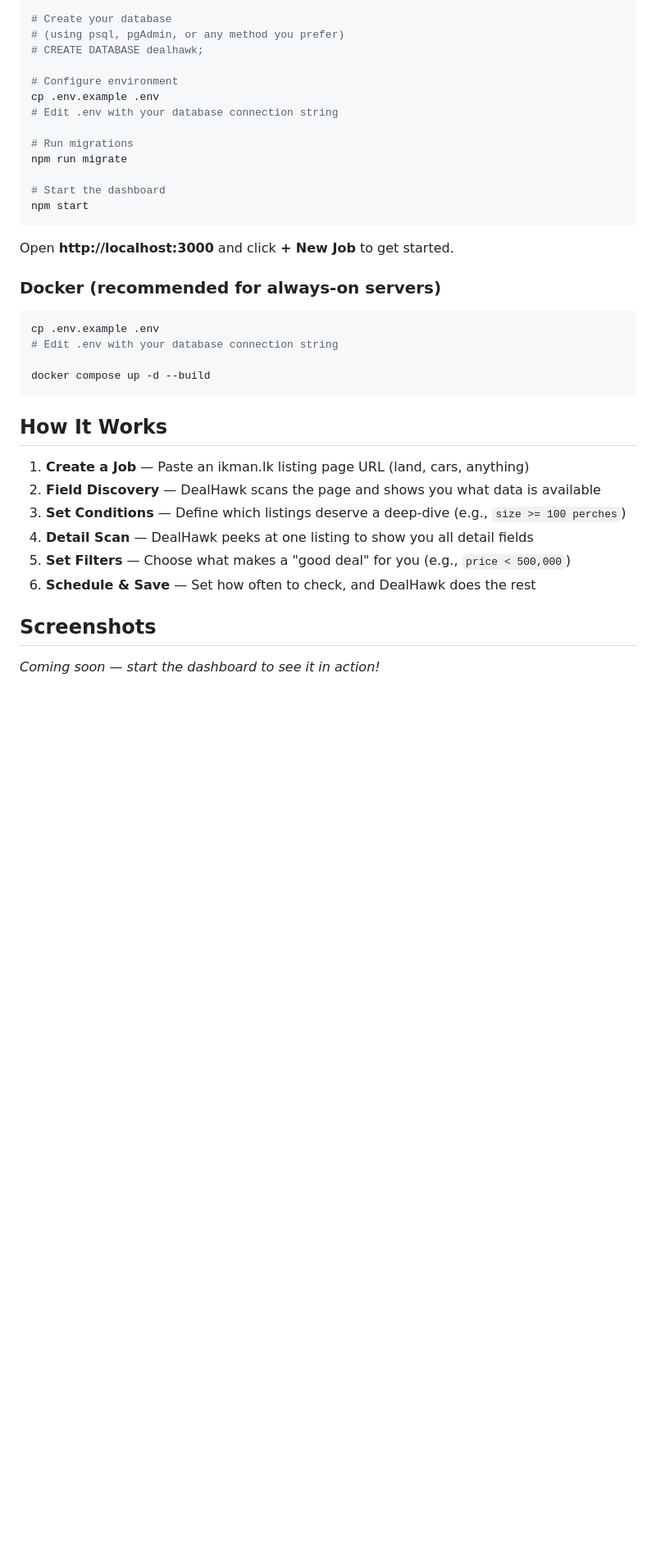
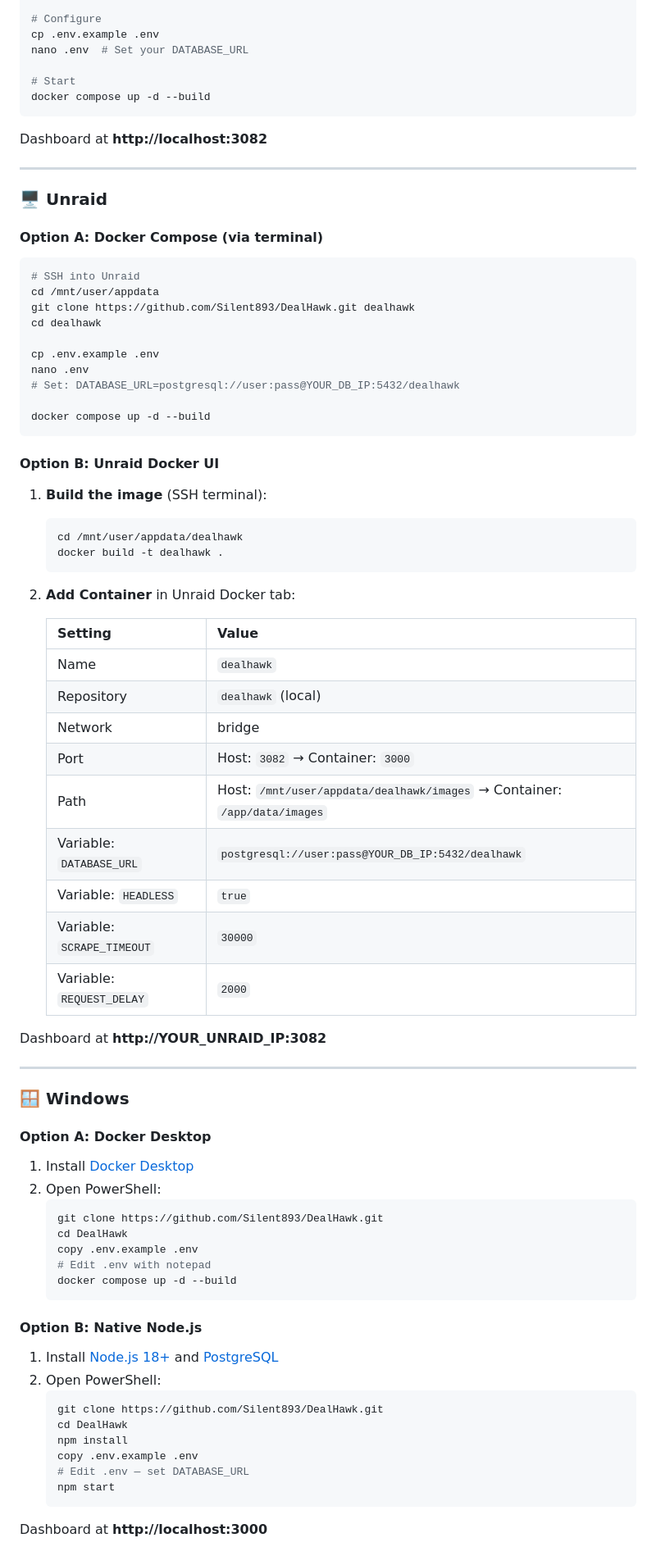
Before and after one commit to Silent893/DealHawk, a Markdown page: README.md, the part around one of its changes. Shown at 82% size. Rendered like a GitHub page; blank space fills up the shorter version.

Commit message:
docs: comprehensive README with deployment guides and examples

````diff
--- a/README.md
+++ b/README.md
@@ -32,39 +69,85 @@ npm install
 
-# Create your database
-# (using psql, pgAdmin, or any method you prefer)
-# CREATE DATABASE dealhawk;
+# Configure
+cp .env.example .env
+nano .env  # Set your DATABASE_URL
 
-# Configure environment
-cp .env.example .env
-# Edit .env with your database connection string
-
-# Run migrations
-npm run migrate
-
-# Start the dashboard
-npm start
+# Start
+docker compose up -d --build
 ```
 
-Open **http://localhost:3000** and click **+ New Job** to get started.
+Dashboard at **http://localhost:3082**
 
-### Docker (recommended for always-on servers)
+---
+
+### 🖥️ Unraid
+
+#### Option A: Docker Compose (via terminal)
 
 ```bash
+# SSH into Unraid
+cd /mnt/user/appdata
+git clone https://github.com/Silent893/DealHawk.git dealhawk
+cd dealhawk
+
 cp .env.example .env
-# Edit .env with your database connection string
+nano .env
+# Set: DATABASE_URL=postgresql://user:pass@YOUR_DB_IP:5432/dealhawk
 
 docker compose up -d --build
 ```
 
-## How It Works
+#### Option B: Unraid Docker UI
 
-1. **Create a Job** — Paste an ikman.lk listing page URL (land, cars, anything)
-2. **Field Discovery** — DealHawk scans the page and shows you what data is available
-3. **Set Conditions** — Define which listings deserve a deep-dive (e.g., `size >= 100 perches`)
-4. **Detail Scan** — DealHawk peeks at one listing to show you all detail fields
-5. **Set Filters** — Choose what makes a "good deal" for you (e.g., `price < 500,000`)
-6. **Schedule & Save** — Set how often to check, and DealHawk does the rest
+1. **Build the image** (SSH terminal):
+   ```bash
+   cd /mnt/user/appdata/dealhawk
+   docker build -t dealhawk .
+   ```
 
-## Screenshots
+2. **Add Container** in Unraid Docker tab:
 
-*Coming soon — start the dashboard to see it in action!*
+   | Setting | Value |
+   |---|---|
+   | Name | `dealhawk` |
+   | Repository | `dealhawk` (local) |
+   | Network | bridge |
+   | Port | Host: `3082` → Container: `3000` |
+   | Path | Host: `/mnt/user/appdata/dealhawk/images` → Container: `/app/data/images` |
+   | Variable: `DATABASE_URL` | `postgresql://user:pass@YOUR_DB_IP:5432/dealhawk` |
+   | Variable: `HEADLESS` | `true` |
+   | Variable: `SCRAPE_TIMEOUT` | `30000` |
+   | Variable: `REQUEST_DELAY` | `2000` |
+
+Dashboard at **http://YOUR_UNRAID_IP:3082**
+
+---
+
+### 🪟 Windows
+
+#### Option A: Docker Desktop
+
+1. Install [Docker Desktop](https://www.docker.com/products/docker-desktop/)
+2. Open PowerShell:
+   ```powershell
+   git clone https://github.com/Silent893/DealHawk.git
+   cd DealHawk
+   copy .env.example .env
+   # Edit .env with notepad
+   docker compose up -d --build
+   ```
+
+#### Option B: Native Node.js
+
+1. Install [Node.js 18+](https://nodejs.org/) and [PostgreSQL](https://www.postgresql.org/download/windows/)
+2. Open PowerShell:
+   ```powershell
+   git clone https://github.com/Silent893/DealHawk.git
+   cd DealHawk
+   npm install
+   copy .env.example .env
+   # Edit .env — set DATABASE_URL
+   npm start
+   ```
+
+Dashboard at **http://localhost:3000**
+
````
Also changed, not shown: other parts of README.md (+114 -40 lines).
